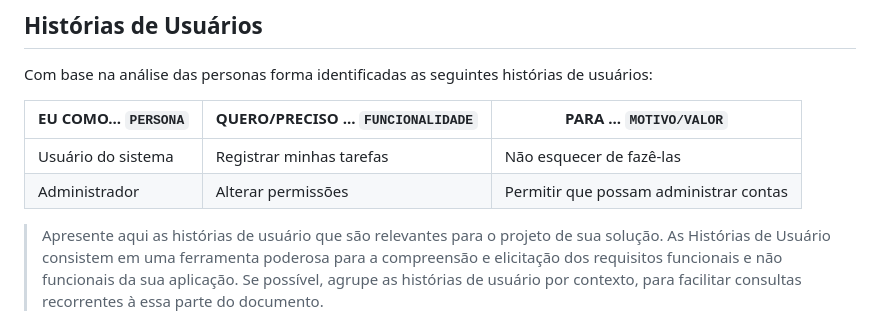
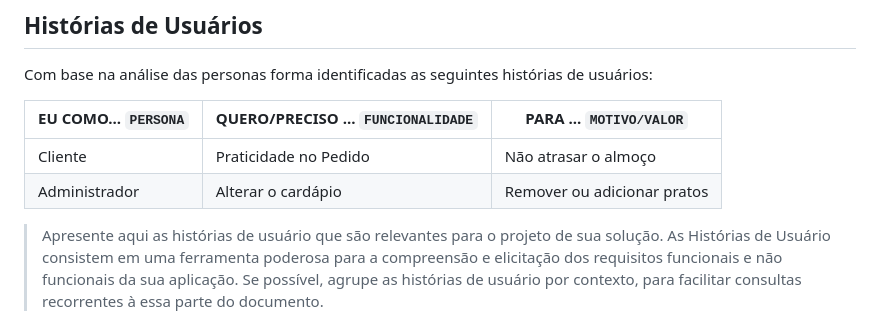
Before and after one commit to ICEI-PUCMinas-PSG-SI-TI/tiaw-2023-2-cyberrestaurante, a Markdown page: docs/relatorio/Relatorio Tecnico - TEMPLATE.md, the part around the change. Rendered like a GitHub page.

```diff
--- a/docs/relatorio/Relatorio Tecnico - TEMPLATE.md
+++ b/docs/relatorio/Relatorio Tecnico - TEMPLATE.md
@@ -167,8 +167,8 @@ Com base na análise das personas forma identificadas as seguintes histórias de
 
 |EU COMO... `PERSONA`| QUERO/PRECISO ... `FUNCIONALIDADE` |PARA ... `MOTIVO/VALOR`                 |
 |--------------------|------------------------------------|----------------------------------------|
-|Usuário do sistema  | Registrar minhas tarefas           | Não esquecer de fazê-las               |
-|Administrador       | Alterar permissões                 | Permitir que possam administrar contas |
+|Cliente             | Praticidade no Pedido              | Não atrasar o almoço                   |
+|Administrador       | Alterar o cardápio                 | Remover ou adicionar pratos            |
 
 > Apresente aqui as histórias de usuário que são relevantes para o
 > projeto de sua solução. As Histórias de Usuário consistem em uma
```
